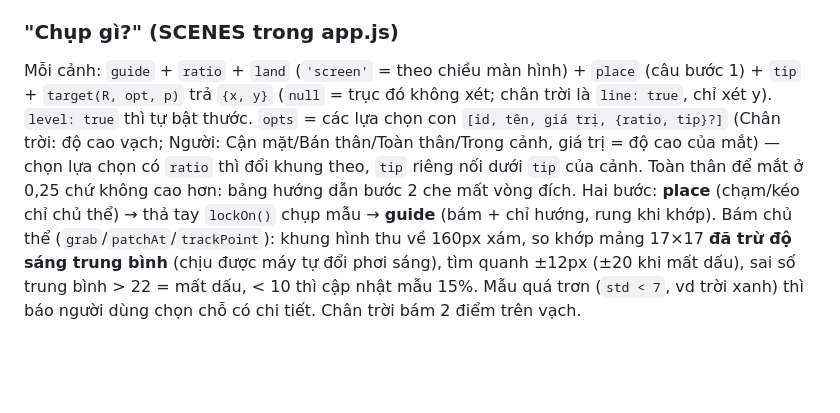
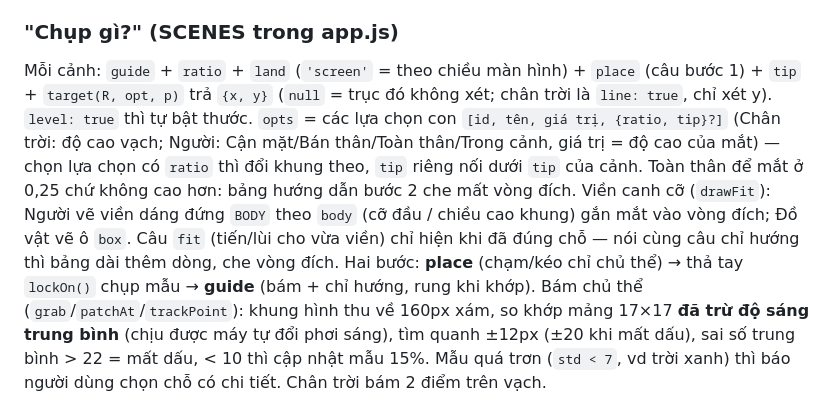
Before and after one commit to gaudilac/khung-ngam, a Markdown page: CLAUDE.md, the part around the change. Drawn GitHub-style; blank space fills up the shorter version.

Commit message:
Viền người theo kiểu chụp + ô đặt vật để canh cỡ
Co-Authored-By: Claude Opus 5.5 <noreply@anthropic.com>

```diff
--- a/CLAUDE.md
+++ b/CLAUDE.md
@@ -57,7 +57,7 @@ Web app hỗ trợ chụp ảnh nghệ thuật: mở camera → (tuỳ chọn) c
 - `window.KN = { st, crop }` — móc trạng thái cho test đọc, đừng xoá.
 
 ### "Chụp gì?" (SCENES trong app.js)
-Mỗi cảnh: `guide` + `ratio` + `land` (`'screen'` = theo chiều màn hình) + `place` (câu bước 1) + `tip` + `target(R, opt, p)` trả `{x, y}` (`null` = trục đó không xét; chân trời là `line: true`, chỉ xét y). `level: true` thì tự bật thước. `opts` = các lựa chọn con `[id, tên, giá trị, {ratio, tip}?]` (Chân trời: độ cao vạch; Người: Cận mặt/Bán thân/Toàn thân/Trong cảnh, giá trị = độ cao của mắt) — chọn lựa chọn có `ratio` thì đổi khung theo, `tip` riêng nối dưới `tip` của cảnh. Toàn thân để mắt ở 0,25 chứ không cao hơn: bảng hướng dẫn bước 2 che mất vòng đích. Hai bước: **place** (chạm/kéo chỉ chủ thể) → thả tay `lockOn()` chụp mẫu → **guide** (bám + chỉ hướng, rung khi khớp).
+Mỗi cảnh: `guide` + `ratio` + `land` (`'screen'` = theo chiều màn hình) + `place` (câu bước 1) + `tip` + `target(R, opt, p)` trả `{x, y}` (`null` = trục đó không xét; chân trời là `line: true`, chỉ xét y). `level: true` thì tự bật thước. `opts` = các lựa chọn con `[id, tên, giá trị, {ratio, tip}?]` (Chân trời: độ cao vạch; Người: Cận mặt/Bán thân/Toàn thân/Trong cảnh, giá trị = độ cao của mắt) — chọn lựa chọn có `ratio` thì đổi khung theo, `tip` riêng nối dưới `tip` của cảnh. Toàn thân để mắt ở 0,25 chứ không cao hơn: bảng hướng dẫn bước 2 che mất vòng đích. Viền canh cỡ (`drawFit`): Người vẽ viền dáng đứng `BODY` theo `body` (cỡ đầu / chiều cao khung) gắn mắt vào vòng đích; Đồ vật vẽ ô `box`. Câu `fit` (tiến/lùi cho vừa viền) chỉ hiện khi đã đúng chỗ — nói cùng câu chỉ hướng thì bảng dài thêm dòng, che vòng đích. Hai bước: **place** (chạm/kéo chỉ chủ thể) → thả tay `lockOn()` chụp mẫu → **guide** (bám + chỉ hướng, rung khi khớp).
 Bám chủ thể (`grab`/`patchAt`/`trackPoint`): khung hình thu về 160px xám, so khớp mảng 17×17 **đã trừ độ sáng trung bình** (chịu được máy tự đổi phơi sáng), tìm quanh ±12px (±20 khi mất dấu), sai số trung bình > 22 = mất dấu, < 10 thì cập nhật mẫu 15%. Mẫu quá trơn (`std < 7`, vd trời xanh) thì báo người dùng chọn chỗ có chi tiết. Chân trời bám 2 điểm trên vạch.
 
 ### Thêm khung bố cục mới
```
